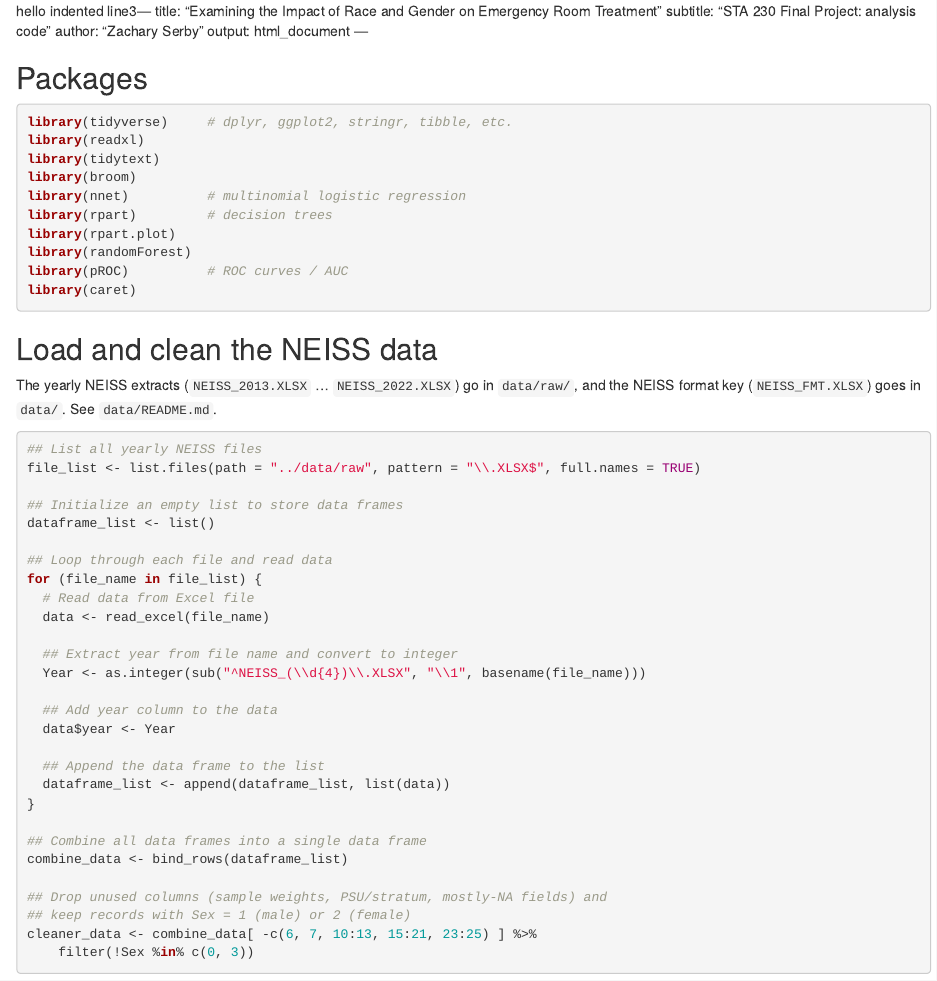
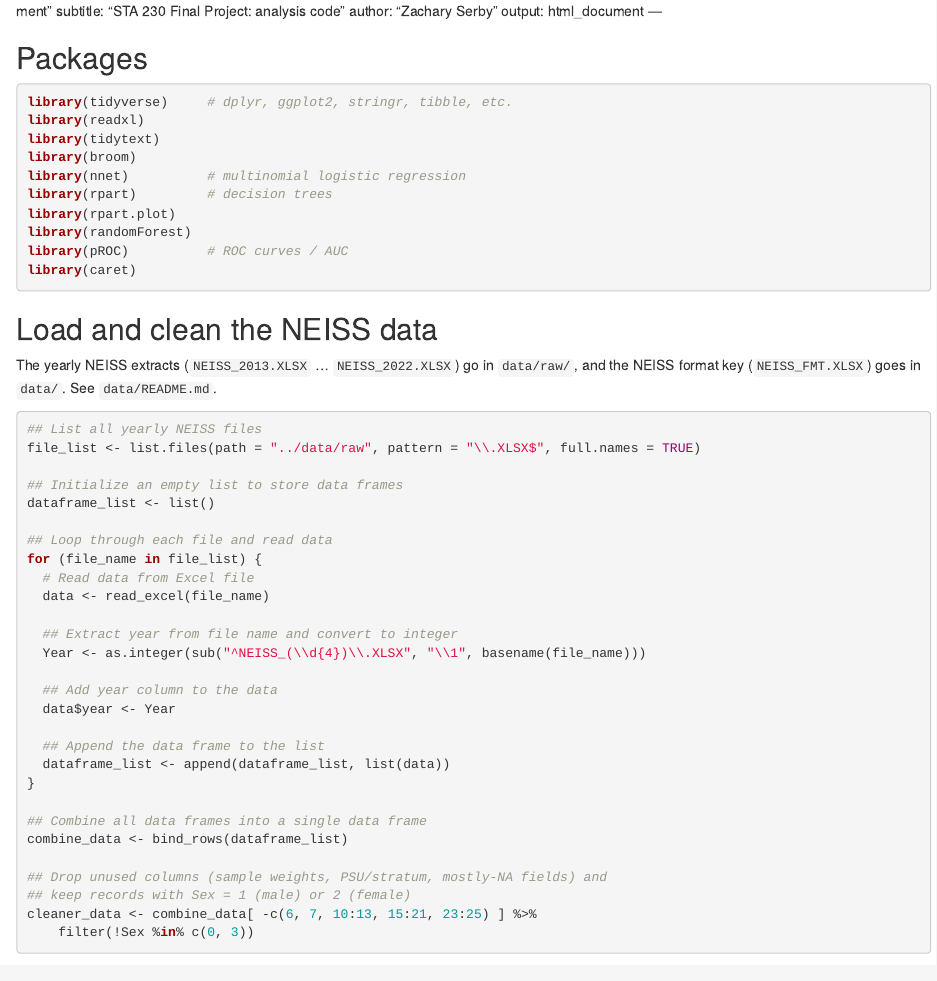
Before and after one commit to zakserby/Examining-the-Impact-of-Race-and-Gender-on-Emergency-Room-Treatment, an R Markdown document (analysis/er_disparities_analysis.Rmd): the page in a window 1100 px wide, from its top. Rendered offline with R 4.5, knitr and Pandoc, with nearby package versions; some code elsewhere in the file could not run offline.

```diff
--- a/analysis/er_disparities_analysis.Rmd
+++ b/analysis/er_disparities_analysis.Rmd
@@ -1,7 +1,4 @@
-hello
-  indented
-line3---
-title: "Examining the Impact of Race and Gender on Emergency Room Treatment"
+ment"
 subtitle: "STA 230 Final Project: analysis code"
 author: "Zachary Serby"
 output: html_document
```
